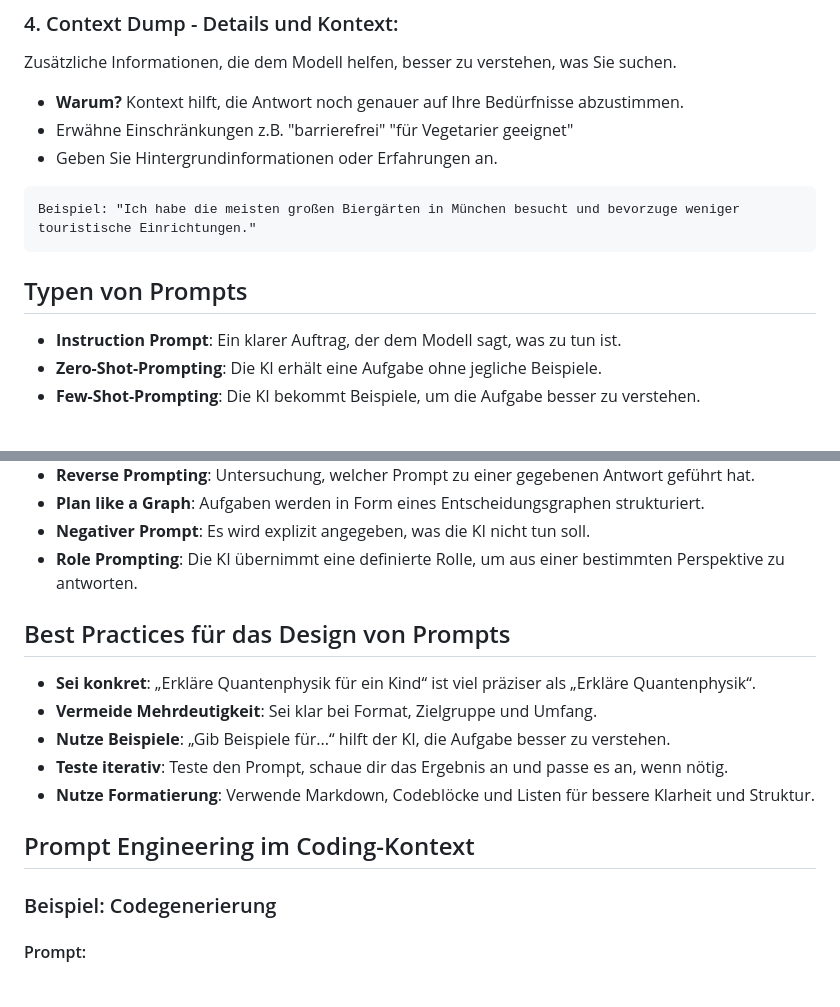
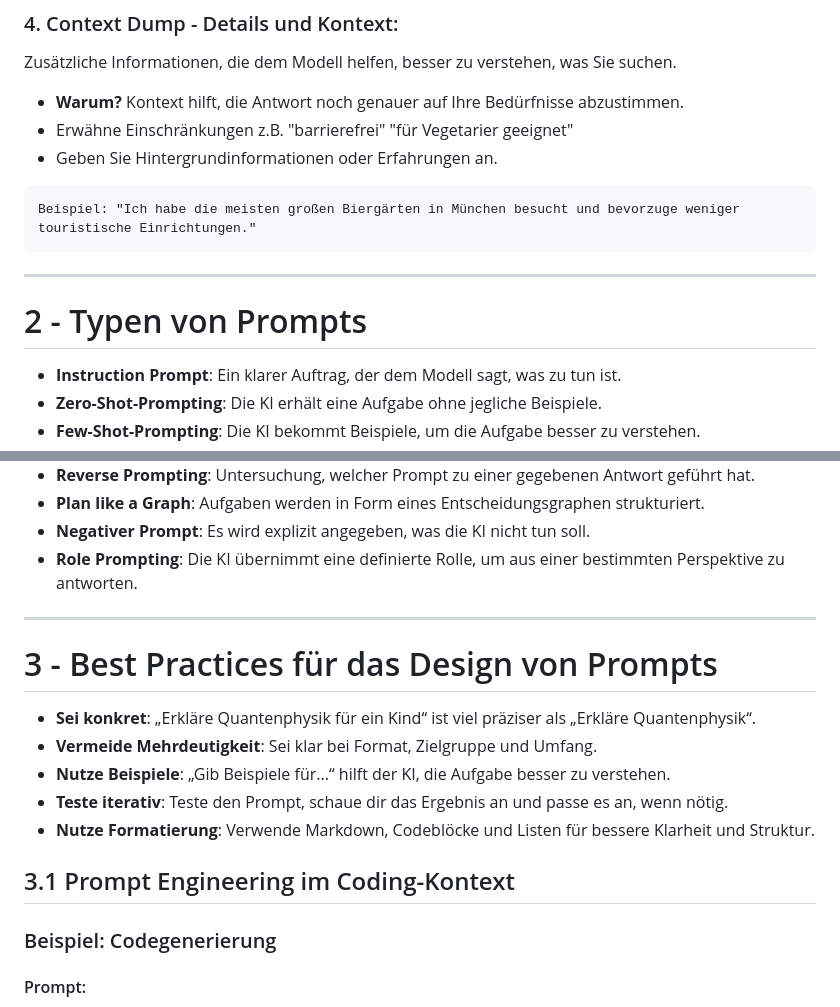
Before and after one commit to PACTInGame/KiFwpWebApp, a Markdown page: content/lecture_ai.md, 2 parts joined by grey strips. GitHub-like rendering.

````diff
--- a/content/lecture_ai.md
+++ b/content/lecture_ai.md
@@ -65,8 +63,9 @@ Zusätzliche Informationen, die dem Modell helfen, besser zu verstehen, was Sie
 ```text
 Beispiel: "Ich habe die meisten großen Biergärten in München besucht und bevorzuge weniger touristische Einrichtungen."
 ```
+---
 
-## Typen von Prompts
+# 2 - Typen von Prompts
 - **Instruction Prompt**: Ein klarer Auftrag, der dem Modell sagt, was zu tun ist.
 - **Zero-Shot-Prompting**:  Die KI erhält eine Aufgabe ohne jegliche Beispiele.
 - **Few-Shot-Prompting**: Die KI bekommt Beispiele, um die Aufgabe besser zu verstehen.
@@ -79,14 +78,16 @@ Beispiel: "Ich habe die meisten großen Biergärten in München besucht und bevo
 - **Negativer Prompt**: Es wird explizit angegeben, was die KI nicht tun soll.
 - **Role Prompting**: Die KI übernimmt eine definierte Rolle, um aus einer bestimmten Perspektive zu antworten.
 
-## Best Practices für das Design von Prompts
+---
+
+# 3 - Best Practices für das Design von Prompts
 - **Sei konkret**: „Erkläre Quantenphysik für ein Kind“ ist viel präziser als „Erkläre Quantenphysik“.
 - **Vermeide Mehrdeutigkeit**: Sei klar bei Format, Zielgruppe und Umfang.
 - **Nutze Beispiele**: „Gib Beispiele für...“ hilft der KI, die Aufgabe besser zu verstehen.
 - **Teste iterativ**: Teste den Prompt, schaue dir das Ergebnis an und passe es an, wenn nötig.
 - **Nutze Formatierung**: Verwende Markdown, Codeblöcke und Listen für bessere Klarheit und Struktur.
 
-## Prompt Engineering im Coding-Kontext
+## 3.1 Prompt Engineering im Coding-Kontext
 
 ### Beispiel: Codegenerierung
 #### Prompt:
````
Also changed, not shown: other parts of content/lecture_ai.md (+32 -27 lines).
